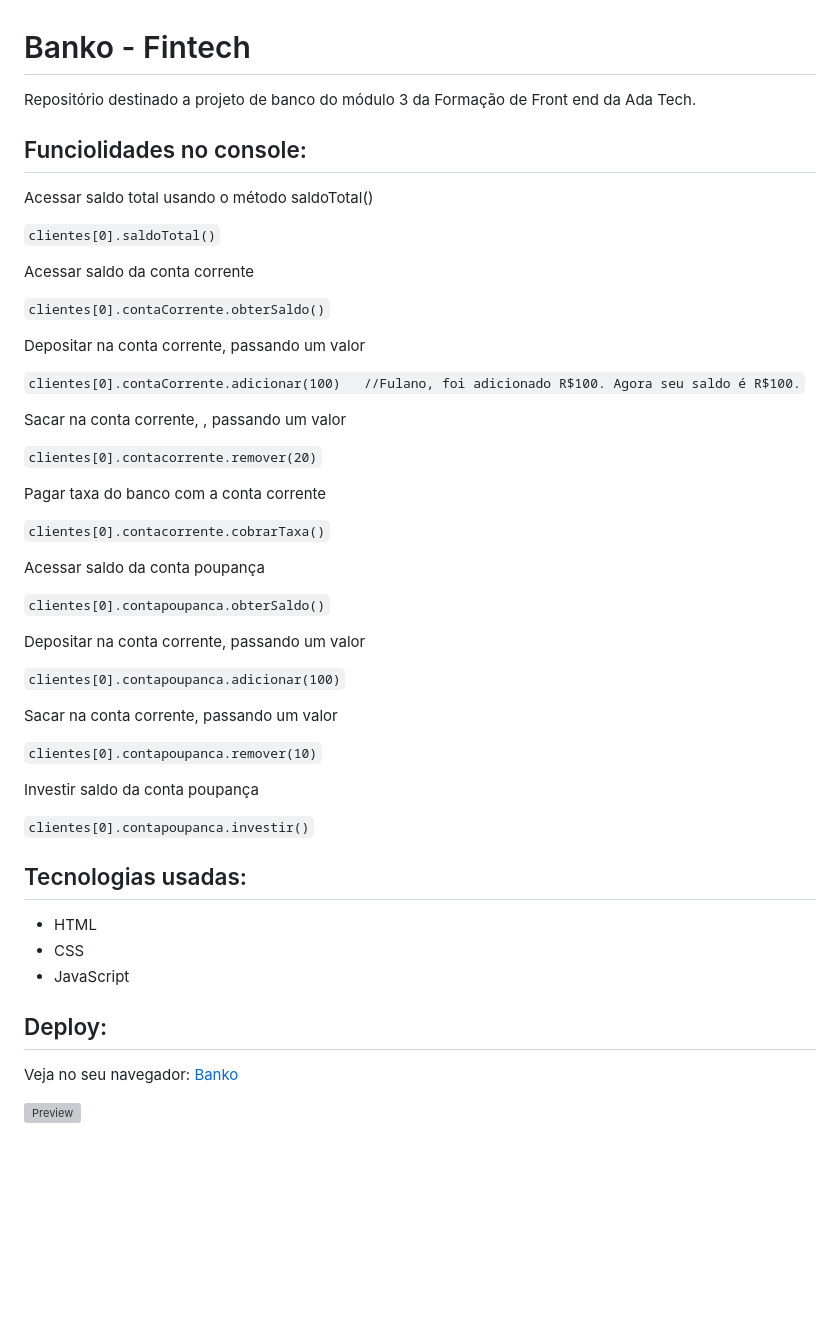
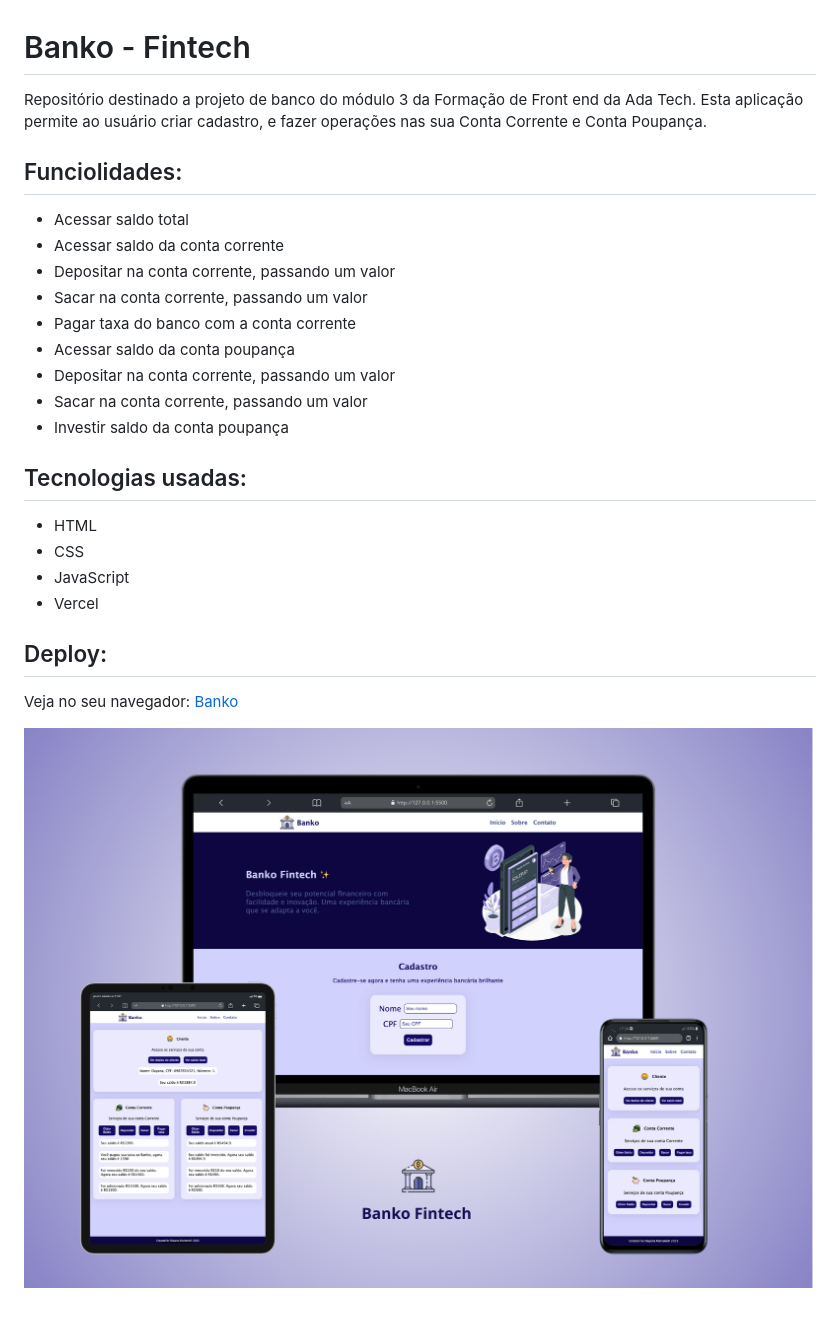
Before and after one commit to day-mariano/Banko-Fintech, a Markdown page: README.md, the part around the change. GitHub-like rendering; pictures changed too: banko.png (added); blank space fills up the shorter version; grey boxes are pictures that could not be loaded.

Commit message:
:books: docs: Atualização do README

```diff
--- a/README.md
+++ b/README.md
@@ -1,50 +1,24 @@
 # Banko - Fintech
-Repositório destinado a projeto de banco do módulo 3 da Formação de Front end da Ada Tech.
+Repositório destinado a projeto de banco do módulo 3 da Formação de Front end da Ada Tech. Esta aplicação permite ao usuário criar cadastro, e fazer operações nas sua Conta Corrente e Conta Poupança.
 
-
-## Funciolidades no console:
-Acessar saldo total usando o método saldoTotal()
-
-`clientes[0].saldoTotal()`
-
-Acessar saldo da conta corrente
-
-`clientes[0].contaCorrente.obterSaldo()`
-
-Depositar na conta corrente, passando um valor
-
-`clientes[0].contaCorrente.adicionar(100)   //Fulano, foi adicionado R$100. Agora seu saldo é R$100.`
-
-Sacar na conta corrente, , passando um valor
-
-`clientes[0].contacorrente.remover(20)`
-
-Pagar taxa do banco com a conta corrente
-
-`clientes[0].contacorrente.cobrarTaxa()`
-
-Acessar saldo da conta poupança
-
-`clientes[0].contapoupanca.obterSaldo()`
-
-Depositar na conta corrente, passando um valor
-
-`clientes[0].contapoupanca.adicionar(100)`
-
-Sacar na conta corrente, passando um valor
-
-`clientes[0].contapoupanca.remover(10)`
-
-Investir saldo da conta poupança
-
-`clientes[0].contapoupanca.investir()`
+## Funciolidades:
+- Acessar saldo total
+- Acessar saldo da conta corrente
+- Depositar na conta corrente, passando um valor
+- Sacar na conta corrente, passando um valor
+- Pagar taxa do banco com a conta corrente
+- Acessar saldo da conta poupança
+- Depositar na conta corrente, passando um valor
+- Sacar na conta corrente, passando um valor
+- Investir saldo da conta poupança
 
 ## Tecnologias usadas:
 - HTML
 - CSS
 - JavaScript
+- Vercel
 
 ## Deploy:
 Veja no seu navegador: [Banko](https://banko-fintech.vercel.app/)
 
-![Preview](preview1.png)
+![Preview](banko.png)
```
